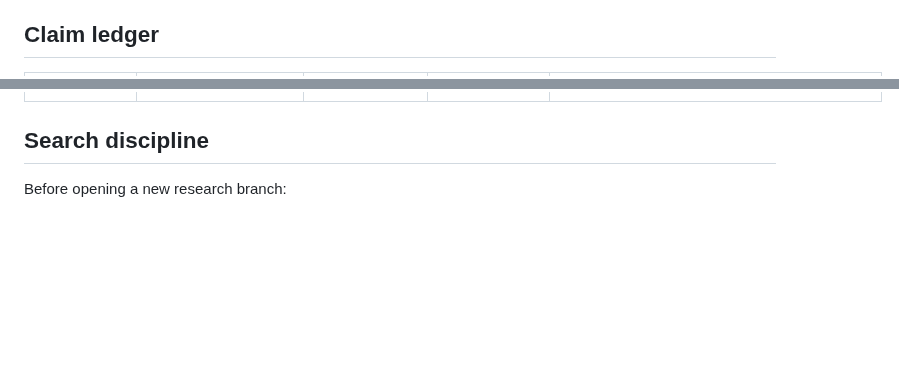
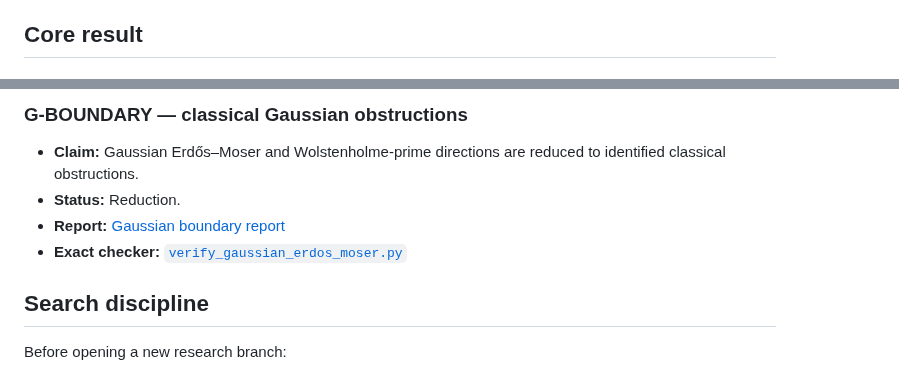
Before and after one commit to rbajaj5/a183068-supercongruence, a Markdown page: RESULT_INDEX.md, 2 parts joined by grey strips. Drawn GitHub-style; blank space fills up the shorter version.

```diff
--- a/RESULT_INDEX.md
+++ b/RESULT_INDEX.md
@@ -15,5 +15,5 @@ Status labels are deliberately conservative:
 - **Reduction:** meaningful progress, not a proof of the target statement.
 - **Computational:** exact evidence or a certificate without a general proof.
 
-## Claim ledger
+## Core result
 
@@ -35,3 +125,10 @@ Status labels are deliberately conservative:
+### G-BOUNDARY — classical Gaussian obstructions
+
+- **Claim:** Gaussian Erdős–Moser and Wolstenholme-prime directions are reduced
+  to identified classical obstructions.
+- **Status:** Reduction.
+- **Report:** [Gaussian boundary report](related-results/GaussianCitationNetworkBoundaryReport.md)
+- **Exact checker:** [`verify_gaussian_erdos_moser.py`](verification/related/verify_gaussian_erdos_moser.py)
 
 ## Search discipline
 
```
Also changed, not shown: other parts of RESULT_INDEX.md (+105 -15 lines), GAUSSIAN_LUCAS.md (+22 -23 lines), README.md (+1 -1 lines).
